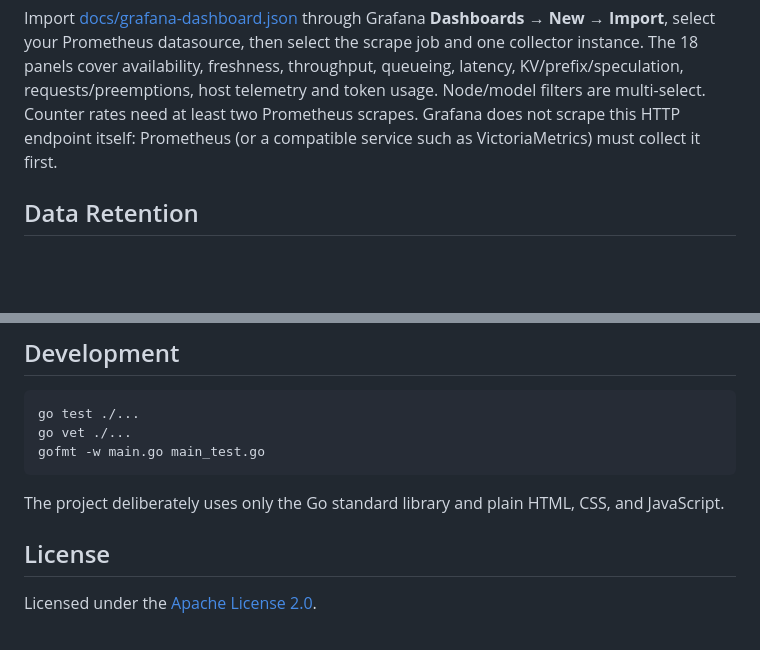
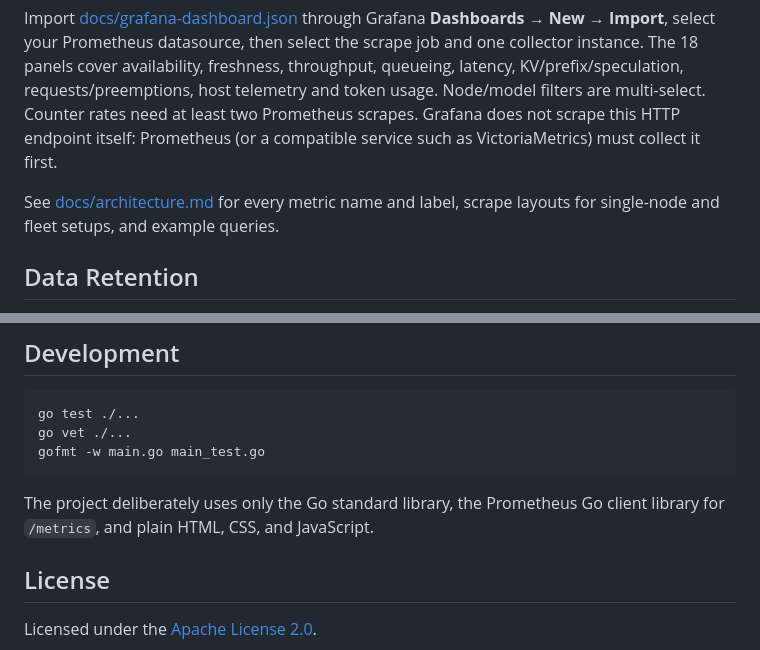
Before and after one commit to awlx/vllm-dashboard, a Markdown page: README.md, 2 parts joined by grey strips. GitHub-like rendering; blank space fills up the shorter version.

````diff
--- a/README.md
+++ b/README.md
@@ -396,6 +413,10 @@ telemetry and token usage. Node/model filters are multi-select. Counter rates ne
 Prometheus scrapes. Grafana does not scrape this HTTP endpoint itself: Prometheus
 (or a compatible service such as VictoriaMetrics) must collect it first.
 
+See [docs/architecture.md](docs/architecture.md#prometheus-metrics) for every
+metric name and label, scrape layouts for single-node and fleet setups, and
+example queries.
+
 ## Data Retention
 
 History is held in bounded memory and resets when the process restarts. This is
@@ -421,8 +442,8 @@ go vet ./...
 gofmt -w main.go main_test.go
 ```
 
-The project deliberately uses only the Go standard library and plain HTML,
-CSS, and JavaScript.
+The project deliberately uses only the Go standard library, the Prometheus Go
+client library for `/metrics`, and plain HTML, CSS, and JavaScript.
 
 ## License
 
````
Also changed, not shown: other parts of README.md (+17 -0 lines), docs/architecture.md (added, +506 -0 lines).
